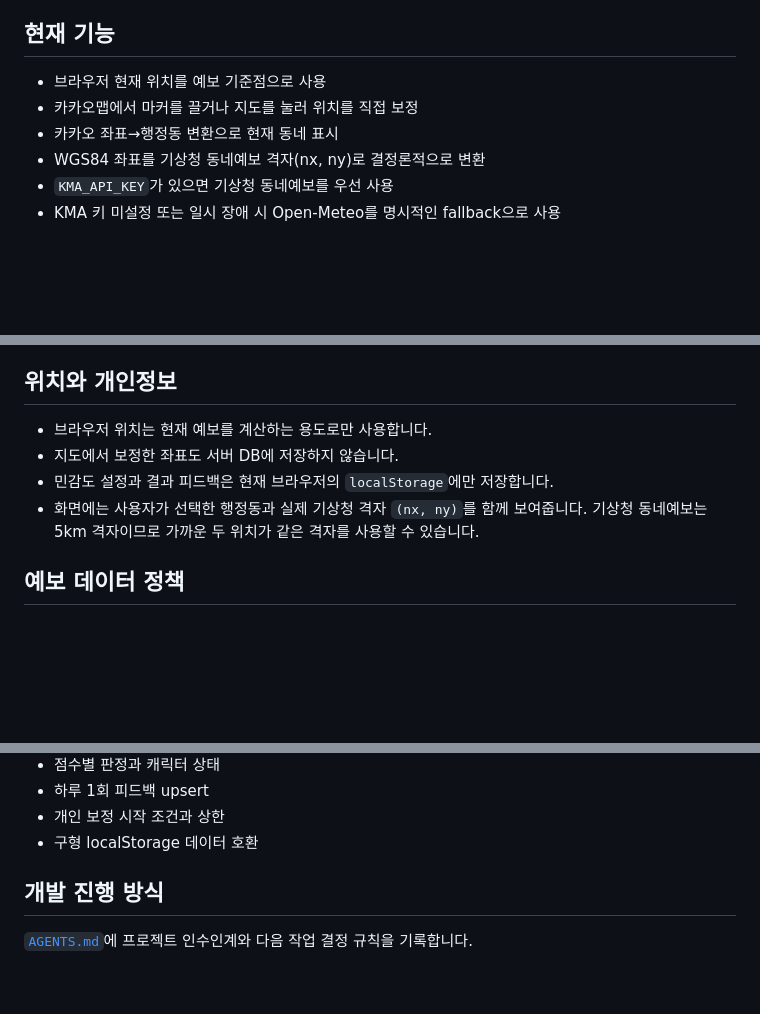
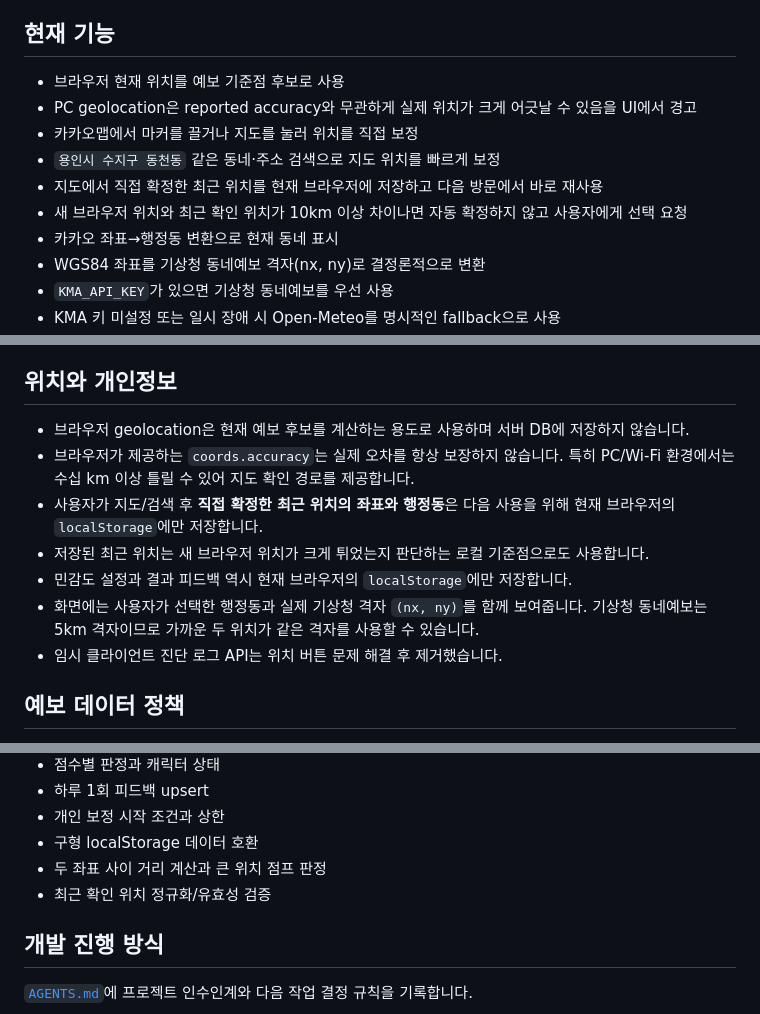
Before and after one commit to khsfashi/bangs-survival, a Markdown page: README.md, 3 parts joined by grey strips. GitHub-like rendering; blank space fills up the shorter version.

Commit message:
docs: document confirmed recent locations

```diff
--- a/README.md
+++ b/README.md
@@ -4,8 +4,12 @@
 
 ## 현재 기능
 
-- 브라우저 현재 위치를 예보 기준점으로 사용
+- 브라우저 현재 위치를 예보 기준점 후보로 사용
+- PC geolocation은 reported accuracy와 무관하게 실제 위치가 크게 어긋날 수 있음을 UI에서 경고
 - 카카오맵에서 마커를 끌거나 지도를 눌러 위치를 직접 보정
+- `용인시 수지구 동천동` 같은 동네·주소 검색으로 지도 위치를 빠르게 보정
+- 지도에서 직접 확정한 최근 위치를 현재 브라우저에 저장하고 다음 방문에서 바로 재사용
+- 새 브라우저 위치와 최근 확인 위치가 10km 이상 차이나면 자동 확정하지 않고 사용자에게 선택 요청
 - 카카오 좌표→행정동 변환으로 현재 동네 표시
 - WGS84 좌표를 기상청 동네예보 격자(nx, ny)로 결정론적으로 변환
 - `KMA_API_KEY`가 있으면 기상청 동네예보를 우선 사용
@@ -39,10 +43,13 @@ REST API 키, Admin 키 등 다른 인증정보를 이 환경변수에 넣으면
 
 ## 위치와 개인정보
 
-- 브라우저 위치는 현재 예보를 계산하는 용도로만 사용합니다.
-- 지도에서 보정한 좌표도 서버 DB에 저장하지 않습니다.
-- 민감도 설정과 결과 피드백은 현재 브라우저의 `localStorage`에만 저장합니다.
+- 브라우저 geolocation은 현재 예보 후보를 계산하는 용도로 사용하며 서버 DB에 저장하지 않습니다.
+- 브라우저가 제공하는 `coords.accuracy`는 실제 오차를 항상 보장하지 않습니다. 특히 PC/Wi-Fi 환경에서는 수십 km 이상 틀릴 수 있어 지도 확인 경로를 제공합니다.
+- 사용자가 지도/검색 후 **직접 확정한 최근 위치의 좌표와 행정동**은 다음 사용을 위해 현재 브라우저의 `localStorage`에만 저장합니다.
+- 저장된 최근 위치는 새 브라우저 위치가 크게 튀었는지 판단하는 로컬 기준점으로도 사용합니다.
+- 민감도 설정과 결과 피드백 역시 현재 브라우저의 `localStorage`에만 저장합니다.
 - 화면에는 사용자가 선택한 행정동과 실제 기상청 격자 `(nx, ny)`를 함께 보여줍니다. 기상청 동네예보는 5km 격자이므로 가까운 두 위치가 같은 격자를 사용할 수 있습니다.
+- 임시 클라이언트 진단 로그 API는 위치 버튼 문제 해결 후 제거했습니다.
 
 ## 예보 데이터 정책
 
@@ -70,6 +77,8 @@ npm test
 - 하루 1회 피드백 upsert
 - 개인 보정 시작 조건과 상한
 - 구형 localStorage 데이터 호환
+- 두 좌표 사이 거리 계산과 큰 위치 점프 판정
+- 최근 확인 위치 정규화/유효성 검증
 
 ## 개발 진행 방식
 
```
